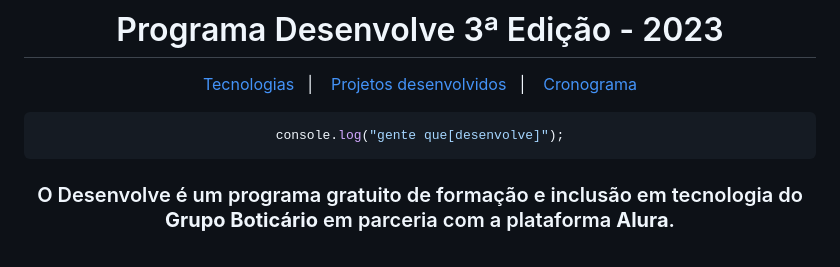
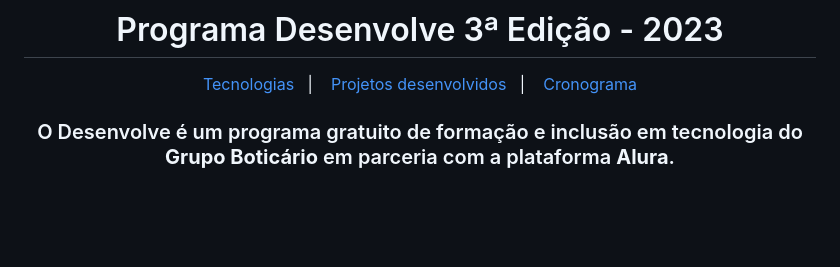
Before and after one commit to barbaraishioka/desenvolve2023, a Markdown page: README.md, the part around the change. Rendered like a GitHub page; blank space fills up the shorter version.

````diff
--- a/README.md
+++ b/README.md
@@ -7,10 +7,6 @@
   <a href="#projetos">Projetos desenvolvidos</a>&nbsp;&nbsp;&nbsp;|&nbsp;&nbsp;&nbsp;
   <a href="#cronograma">Cronograma</a>
 </p>
-
-```javascript
-console.log("gente que[desenvolve]");
-```
 
 <h3>
 O Desenvolve é um programa gratuito de formação e inclusão em tecnologia do <b>Grupo Boticário</b> em parceria com a plataforma <b>Alura</b>.
````
